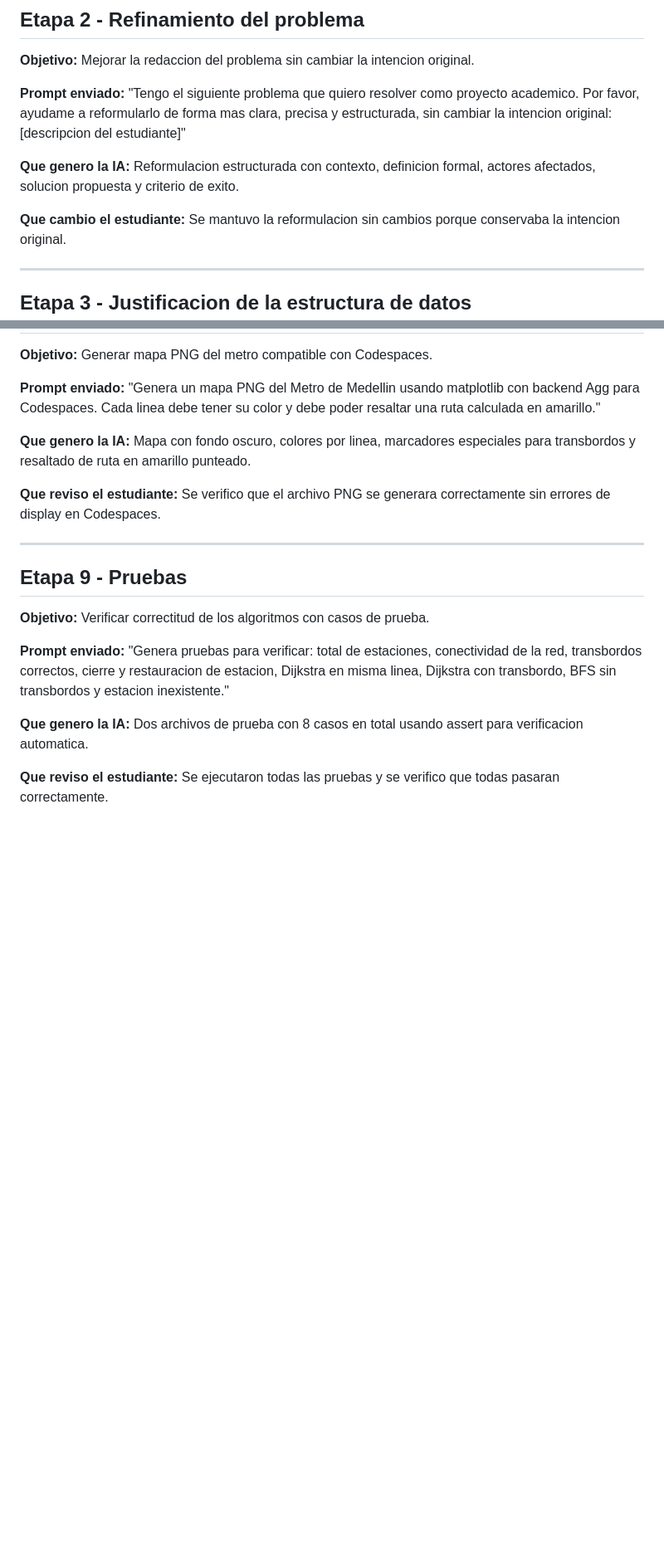
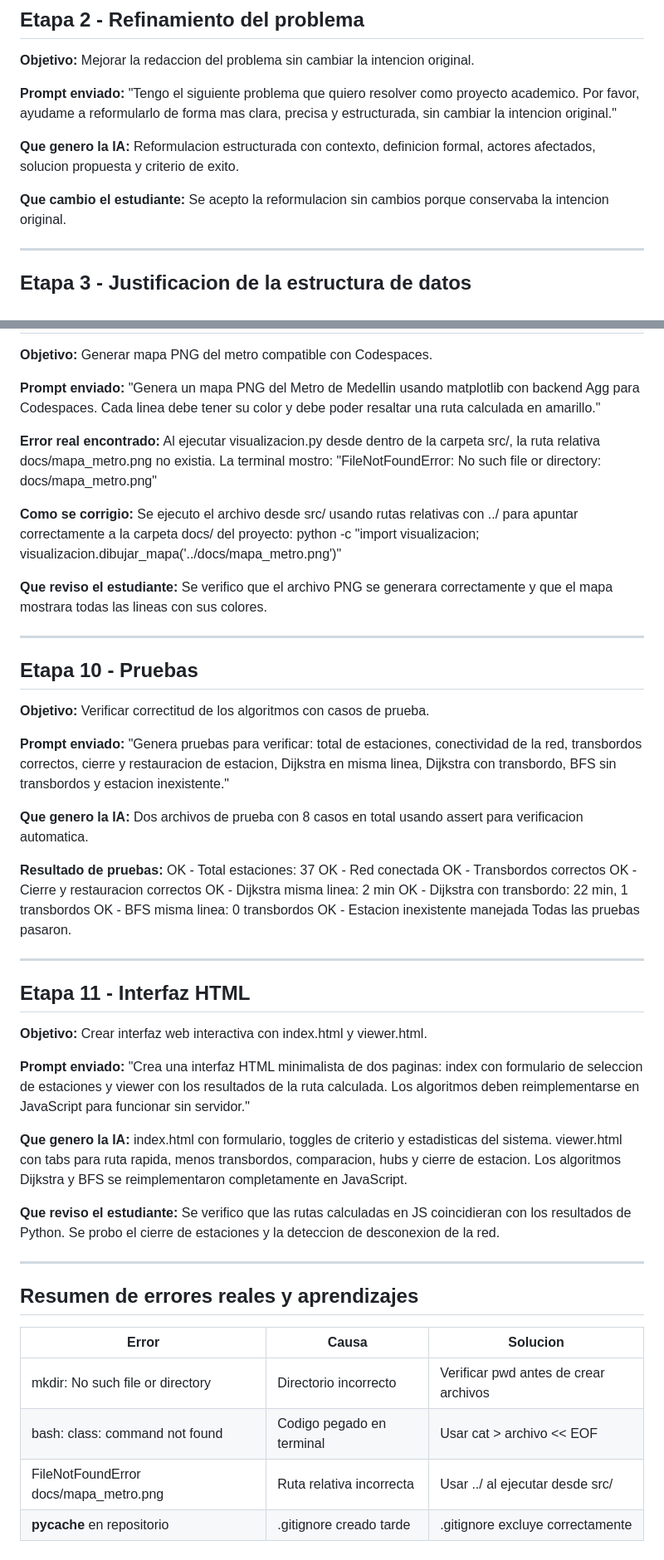
Before and after one commit to twone2058/simuladordemetro, a Markdown page: prompts/historial_prompts.md, 2 parts joined by grey strips. Shown at 83% size. GitHub-like rendering; blank space fills up the shorter version.

Commit message:
fix(prompts): agregar errores reales y aprendizajes al historial

```diff
--- a/prompts/historial_prompts.md
+++ b/prompts/historial_prompts.md
@@ -24,12 +24,12 @@ antes de usar la IA. Esta es la version original sin refinamiento.
 **Prompt enviado:**
 "Tengo el siguiente problema que quiero resolver como proyecto academico.
 Por favor, ayudame a reformularlo de forma mas clara, precisa y estructurada,
-sin cambiar la intencion original: [descripcion del estudiante]"
+sin cambiar la intencion original."
 
 **Que genero la IA:** Reformulacion estructurada con contexto, definicion formal,
 actores afectados, solucion propuesta y criterio de exito.
 
-**Que cambio el estudiante:** Se mantuvo la reformulacion sin cambios porque
+**Que cambio el estudiante:** Se acepto la reformulacion sin cambios porque
 conservaba la intencion original.
 
 ---
@@ -125,15 +154,22 @@ y simulacion de cierre con restauracion automatica de la estacion.
 para Codespaces. Cada linea debe tener su color y debe poder resaltar una
 ruta calculada en amarillo."
 
-**Que genero la IA:** Mapa con fondo oscuro, colores por linea, marcadores
-especiales para transbordos y resaltado de ruta en amarillo punteado.
+**Error real encontrado:**
+Al ejecutar visualizacion.py desde dentro de la carpeta src/, la ruta relativa
+docs/mapa_metro.png no existia. La terminal mostro:
+"FileNotFoundError: No such file or directory: docs/mapa_metro.png"
+
+**Como se corrigio:**
+Se ejecuto el archivo desde src/ usando rutas relativas con ../ para apuntar
+correctamente a la carpeta docs/ del proyecto:
+python -c "import visualizacion; visualizacion.dibujar_mapa('../docs/mapa_metro.png')"
 
 **Que reviso el estudiante:** Se verifico que el archivo PNG se generara
-correctamente sin errores de display en Codespaces.
+correctamente y que el mapa mostrara todas las lineas con sus colores.
 
 ---
 
-## Etapa 9 - Pruebas
+## Etapa 10 - Pruebas
 
 **Objetivo:** Verificar correctitud de los algoritmos con casos de prueba.
 
@@ -145,5 +181,44 @@ linea, Dijkstra con transbordo, BFS sin transbordos y estacion inexistente."
 **Que genero la IA:** Dos archivos de prueba con 8 casos en total usando
 assert para verificacion automatica.
 
-**Que reviso el estudiante:** Se ejecutaron todas las pruebas y se verifico
-que todas pasaran correctamente.
+**Resultado de pruebas:**
+OK - Total estaciones: 37
+OK - Red conectada
+OK - Transbordos correctos
+OK - Cierre y restauracion correctos
+OK - Dijkstra misma linea: 2 min
+OK - Dijkstra con transbordo: 22 min, 1 transbordos
+OK - BFS misma linea: 0 transbordos
+OK - Estacion inexistente manejada
+Todas las pruebas pasaron.
+
+---
+
+## Etapa 11 - Interfaz HTML
+
+**Objetivo:** Crear interfaz web interactiva con index.html y viewer.html.
+
+**Prompt enviado:**
+"Crea una interfaz HTML minimalista de dos paginas: index con formulario
+de seleccion de estaciones y viewer con los resultados de la ruta calculada.
+Los algoritmos deben reimplementarse en JavaScript para funcionar sin servidor."
+
+**Que genero la IA:** index.html con formulario, toggles de criterio y
+estadisticas del sistema. viewer.html con tabs para ruta rapida, menos
+transbordos, comparacion, hubs y cierre de estacion. Los algoritmos
+Dijkstra y BFS se reimplementaron completamente en JavaScript.
+
+**Que reviso el estudiante:** Se verifico que las rutas calculadas en JS
+coincidieran con los resultados de Python. Se probo el cierre de estaciones
+y la deteccion de desconexion de la red.
+
+---
+
+## Resumen de errores reales y aprendizajes
+
+| Error | Causa | Solucion |
+|-------|-------|----------|
+| mkdir: No such file or directory | Directorio incorrecto | Verificar pwd antes de crear archivos |
+| bash: class: command not found | Codigo pegado en terminal | Usar cat > archivo << EOF |
+| FileNotFoundError docs/mapa_metro.png | Ruta relativa incorrecta | Usar ../ al ejecutar desde src/ |
+| __pycache__ en repositorio | .gitignore creado tarde | .gitignore excluye correctamente |
```
Also changed, not shown: other parts of prompts/historial_prompts.md (+37 -8 lines).
